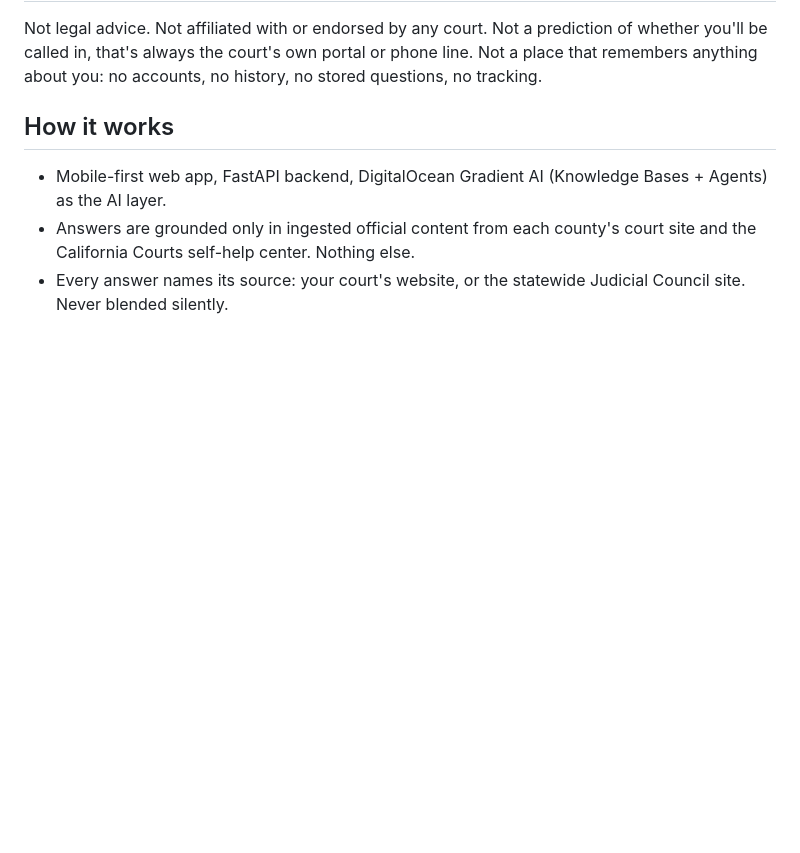
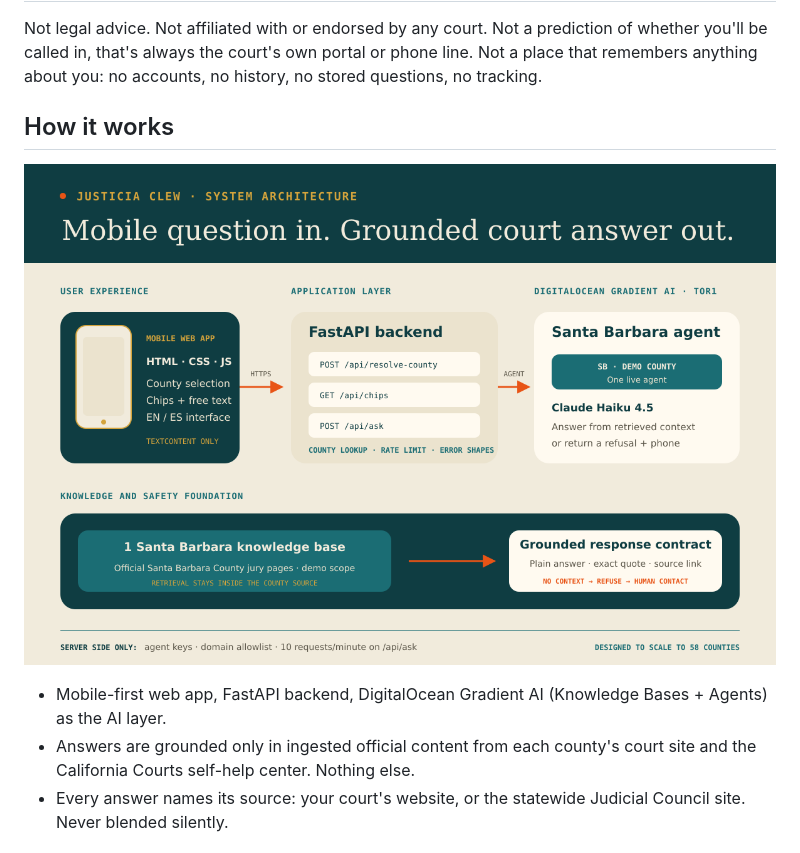
Before and after one commit to earlgreyhot1701D/justicia-clew, a Markdown page: README.md, the part around the change. Drawn GitHub-style; pictures changed too: assets/architecture.png (added); blank space fills up the shorter version.

Commit message:
add architecture diagram to README

```diff
--- a/README.md
+++ b/README.md
@@ -15,6 +15,8 @@ You pick your county (or paste the court URL from your summons), tap a question
 Not legal advice. Not affiliated with or endorsed by any court. Not a prediction of whether you'll be called in, that's always the court's own portal or phone line. Not a place that remembers anything about you: no accounts, no history, no stored questions, no tracking.
 
 ## How it works
+
+![Architecture diagram](assets/architecture.png)
 
 - Mobile-first web app, FastAPI backend, DigitalOcean Gradient AI (Knowledge Bases + Agents) as the AI layer.
 - Answers are grounded only in ingested official content from each county's court site and the California Courts self-help center. Nothing else.
```
